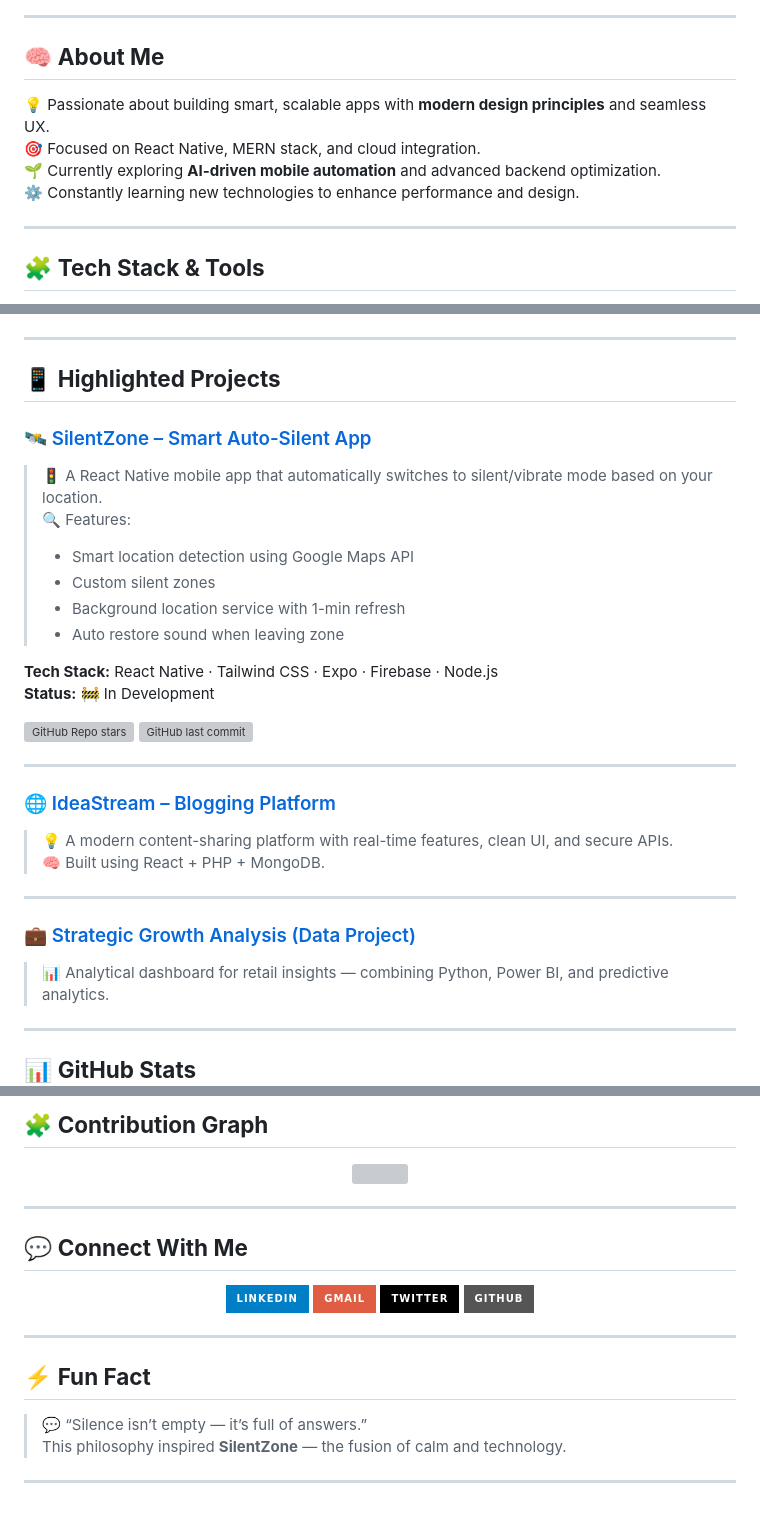
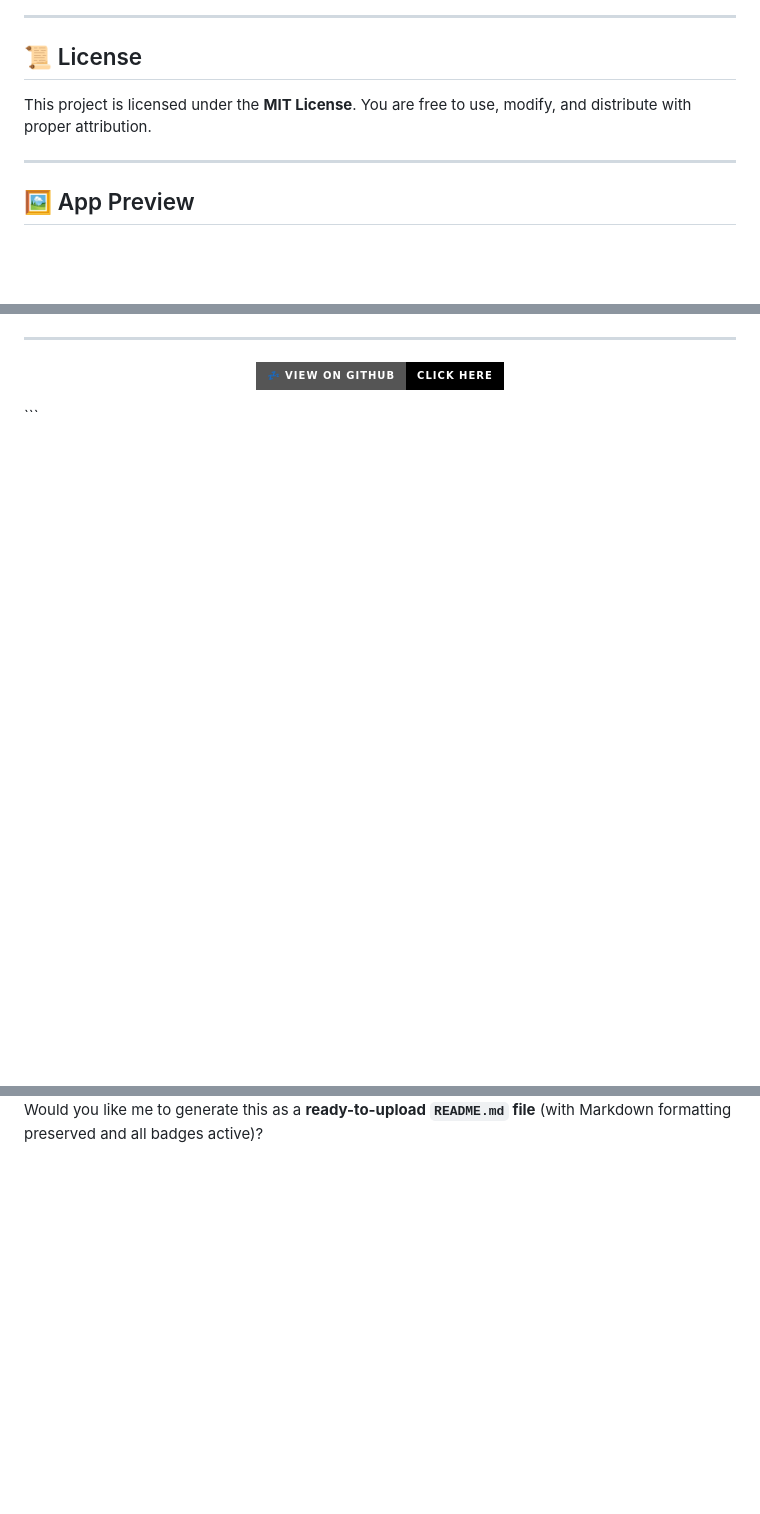
Before and after one commit to orion343dream/SilentZone, a Markdown page: README.md, 3 parts joined by grey strips. Rendered like a GitHub page; badges without logos; blank space fills up the shorter version; grey boxes are pictures that could not be loaded.

````diff
--- a/README.md
+++ b/README.md
@@ -19,14 +184,12 @@
 
 ---
 
-## 🧠 **About Me**
+## 📜 License
 
-💡 Passionate about building smart, scalable apps with **modern design principles** and seamless UX.
-🎯 Focused on React Native, MERN stack, and cloud integration.
-🌱 Currently exploring **AI-driven mobile automation** and advanced backend optimization.
-⚙️ Constantly learning new technologies to enhance performance and design.
+This project is licensed under the **MIT License**.
+You are free to use, modify, and distribute with proper attribution.
 
 ---
 
-## 🧩 **Tech Stack & Tools**
+## 🖼️ App Preview
 
@@ -39,34 +203,10 @@
 
 ---
 
-## 📱 **Highlighted Projects**
+<p align="center">
+  <a href="https://github.com/your-username/SilentZone" target="_blank">
+    <img src="https://img.shields.io/badge/💤_View_on_GitHub-Click%20Here-black?style=for-the-badge&logo=github" />
+  </a>
+</p>
+```
 
-### 🛰️ [SilentZone – Smart Auto-Silent App](https://github.com/orion343dream/SilentZone)
-> 🚦 A React Native mobile app that automatically switches to silent/vibrate mode based on your location.
-> 🔍 Features:
-> - Smart location detection using Google Maps API
-> - Custom silent zones
-> - Background location service with 1-min refresh
-> - Auto restore sound when leaving zone
-
-**Tech Stack:** React Native · Tailwind CSS · Expo · Firebase · Node.js
-**Status:** 🚧 In Development
-
-[![GitHub Repo stars](https://img.shields.io/github/stars/orion343dream/SilentZone?style=social)](https://github.com/orion343dream/SilentZone)
-[![GitHub last commit](https://img.shields.io/github/last-commit/orion343dream/SilentZone?color=green)](https://github.com/orion343dream/SilentZone)
-
----
-
-### 🌐 [IdeaStream – Blogging Platform](https://github.com/orion343dream/IdeaStream-Blogging-Platform-with-React-PHP-API-MongoDB)
-> 💡 A modern content-sharing platform with real-time features, clean UI, and secure APIs.
-> 🧠 Built using React + PHP + MongoDB.
-
----
-
-### 💼 [Strategic Growth Analysis (Data Project)](https://github.com/orion343dream/Strategic-Growth-Analysis)
-> 📊 Analytical dashboard for retail insights — combining Python, Power BI, and predictive analytics.
-
----
-
-## 📊 **GitHub Stats**
-
@@ -108,24 +213 @@
-## 🧩 **Contribution Graph**
-
-<p align="center">
-  <img src="https://github-readme-activity-graph.vercel.app/graph?username=orion343dream&theme=tokyo-night" />
-</p>
-
----
-
-## 💬 **Connect With Me**
-
-<p align="center">
-  <a href="https://www.linkedin.com/in/orion343dream"><img src="https://img.shields.io/badge/LinkedIn-blue?style=for-the-badge&logo=linkedin"/></a>
-  <a href="mailto:orion343dream@gmail.com"><img src="https://img.shields.io/badge/Gmail-red?style=for-the-badge&logo=gmail"/></a>
-  <a href="https://twitter.com/orion343dream"><img src="https://img.shields.io/badge/Twitter-black?style=for-the-badge&logo=x"/></a>
-  <a href="https://github.com/orion343dream"><img src="https://img.shields.io/badge/GitHub-gray?style=for-the-badge&logo=github"/></a>
-</p>
-
----
-
-## ⚡ **Fun Fact**
-> 💬 “Silence isn’t empty — it’s full of answers.”
-> This philosophy inspired **SilentZone** — the fusion of calm and technology.
-
----
+Would you like me to generate this as a **ready-to-upload `README.md` file** (with Markdown formatting preserved and all badges active)?
````
Also changed, not shown: other parts of README.md (+182 -51 lines).
